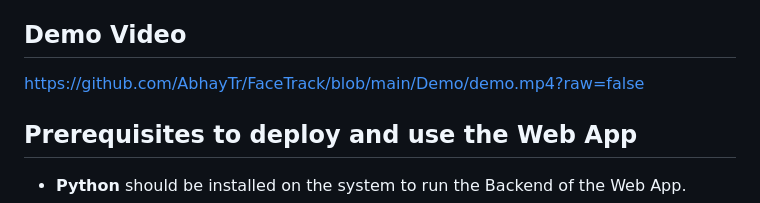
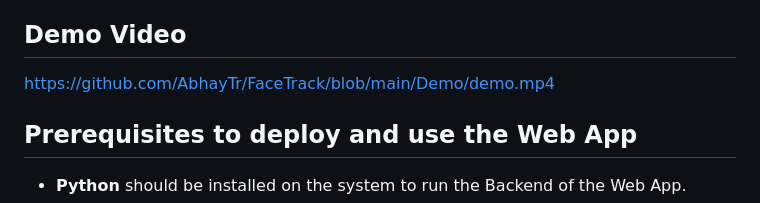
Before and after one commit to AbhayTr/FaceTrack, a Markdown page: README.md, the part around the change. GitHub-like rendering.

```diff
--- a/README.md
+++ b/README.md
@@ -3,7 +3,7 @@ An AI Based Facial Attendance System developed in 1 day for the T-Hunt Hackathon
 
 ## Demo Video
 
-https://github.com/AbhayTr/FaceTrack/blob/main/Demo/demo.mp4?raw=false
+https://github.com/AbhayTr/FaceTrack/blob/main/Demo/demo.mp4
 
 ## Prerequisites to deploy and use the Web App
   - **Python** should be installed on the system to run the Backend of the Web App.
```
